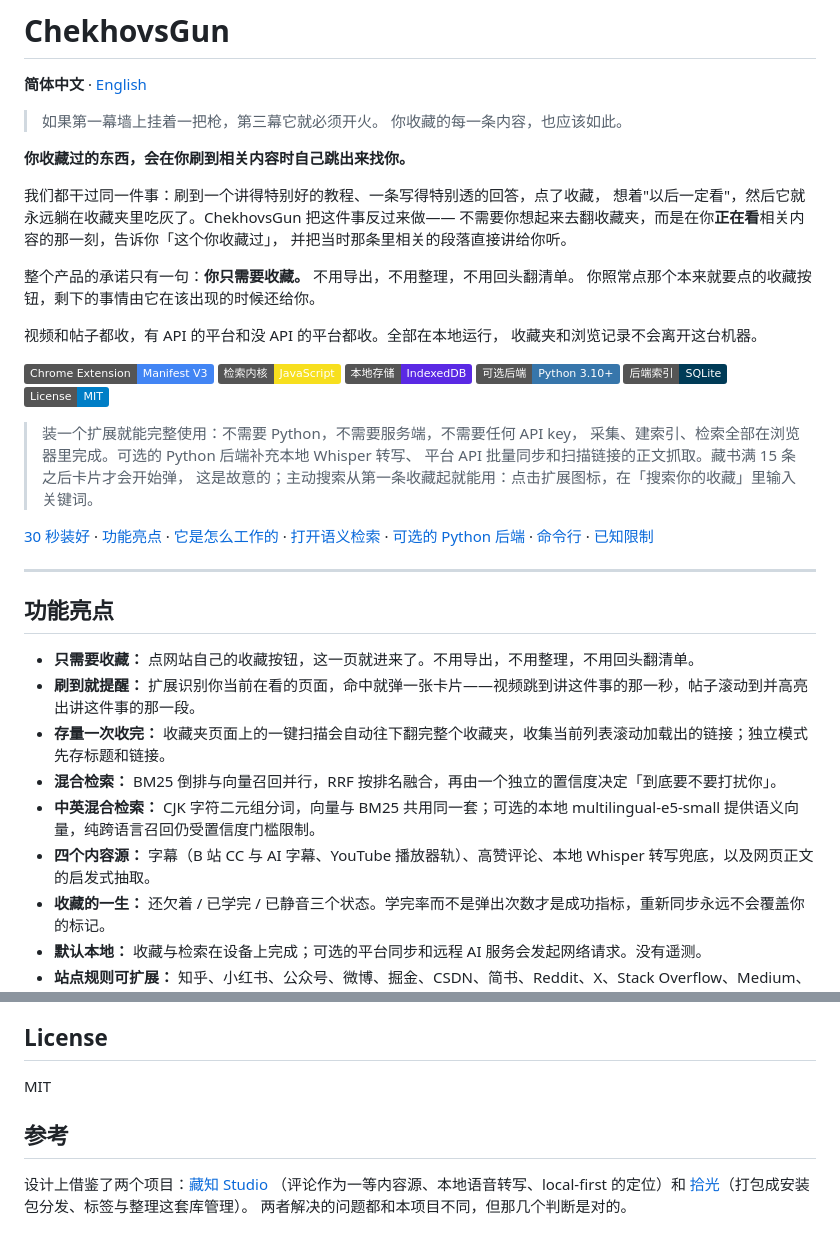
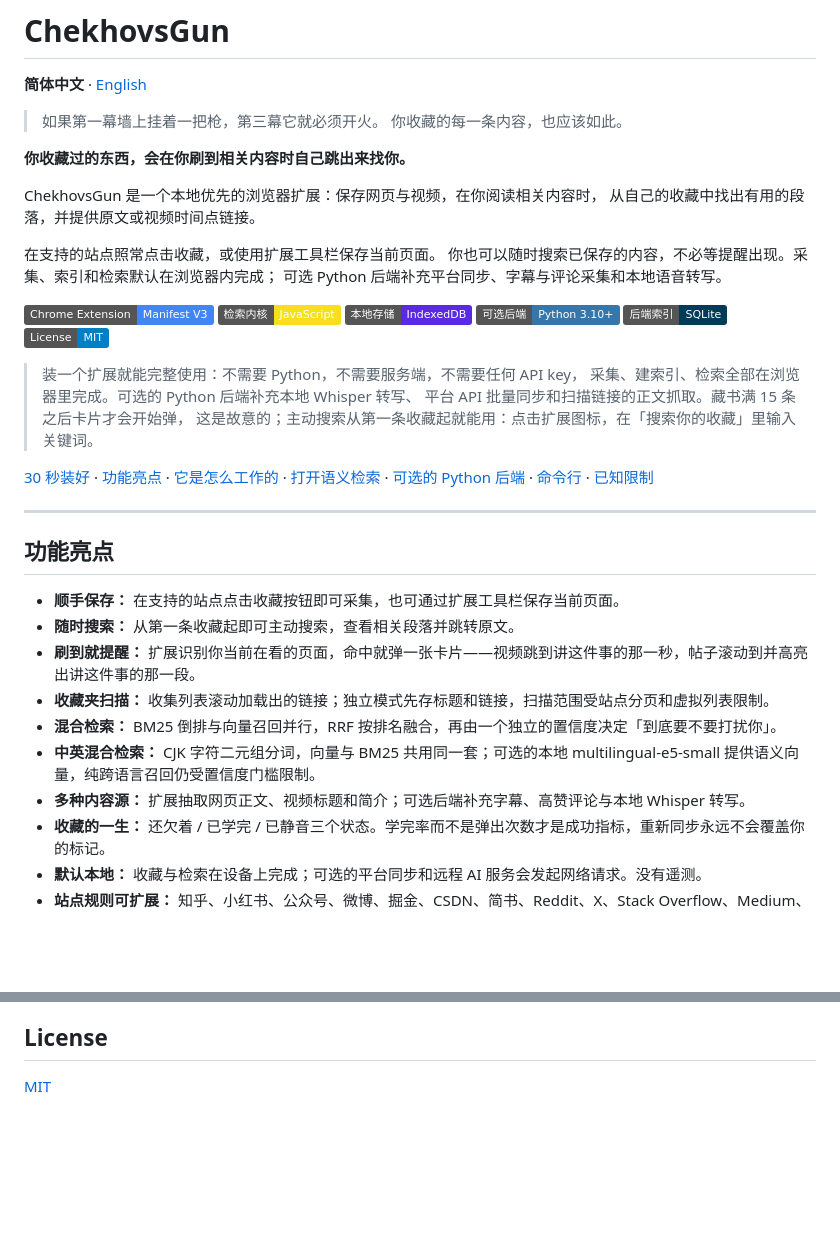
Before and after one commit to JaspinXu/ChekhovsGun, a Markdown page: README.md, 2 parts joined by grey strips. Drawn GitHub-style; badges without logos; blank space fills up the shorter version.

```diff
--- a/README.md
+++ b/README.md
@@ -7,16 +7,12 @@
 
 **你收藏过的东西，会在你刷到相关内容时自己跳出来找你。**
 
-我们都干过同一件事：刷到一个讲得特别好的教程、一条写得特别透的回答，点了收藏，
-想着"以后一定看"，然后它就永远躺在收藏夹里吃灰了。ChekhovsGun 把这件事反过来做——
-不需要你想起来去翻收藏夹，而是在你**正在看**相关内容的那一刻，告诉你「这个你收藏过」，
-并把当时那条里相关的段落直接讲给你听。
+ChekhovsGun 是一个本地优先的浏览器扩展：保存网页与视频，在你阅读相关内容时，
+从自己的收藏中找出有用的段落，并提供原文或视频时间点链接。
 
-整个产品的承诺只有一句：**你只需要收藏。** 不用导出，不用整理，不用回头翻清单。
-你照常点那个本来就要点的收藏按钮，剩下的事情由它在该出现的时候还给你。
-
-视频和帖子都收，有 API 的平台和没 API 的平台都收。全部在本地运行，
-收藏夹和浏览记录不会离开这台机器。
+在支持的站点照常点击收藏，或使用扩展工具栏保存当前页面。
+你也可以随时搜索已保存的内容，不必等提醒出现。采集、索引和检索默认在浏览器内完成；
+可选 Python 后端补充平台同步、字幕与评论采集和本地语音转写。
 
 ![Chrome Extension](https://img.shields.io/badge/Chrome%20Extension-Manifest%20V3-4285F4?logo=googlechrome&logoColor=white)
 ![JavaScript](https://img.shields.io/badge/%E6%A3%80%E7%B4%A2%E5%86%85%E6%A0%B8-JavaScript-F7DF1E?logo=javascript&logoColor=black)
@@ -36,12 +32,13 @@
 
 ## 功能亮点
 
-- **只需要收藏：** 点网站自己的收藏按钮，这一页就进来了。不用导出，不用整理，不用回头翻清单。
+- **顺手保存：** 在支持的站点点击收藏按钮即可采集，也可通过扩展工具栏保存当前页面。
+- **随时搜索：** 从第一条收藏起即可主动搜索，查看相关段落并跳转原文。
 - **刷到就提醒：** 扩展识别你当前在看的页面，命中就弹一张卡片——视频跳到讲这件事的那一秒，帖子滚动到并高亮出讲这件事的那一段。
-- **存量一次收完：** 收藏夹页面上的一键扫描会自动往下翻完整个收藏夹，收集当前列表滚动加载出的链接；独立模式先存标题和链接。
+- **收藏夹扫描：** 收集列表滚动加载出的链接；独立模式先存标题和链接，扫描范围受站点分页和虚拟列表限制。
 - **混合检索：** BM25 倒排与向量召回并行，RRF 按排名融合，再由一个独立的置信度决定「到底要不要打扰你」。
 - **中英混合检索：** CJK 字符二元组分词，向量与 BM25 共用同一套；可选的本地 multilingual-e5-small 提供语义向量，纯跨语言召回仍受置信度门槛限制。
-- **四个内容源：** 字幕（B 站 CC 与 AI 字幕、YouTube 播放器轨）、高赞评论、本地 Whisper 转写兜底，以及网页正文的启发式抽取。
+- **多种内容源：** 扩展抽取网页正文、视频标题和简介；可选后端补充字幕、高赞评论与本地 Whisper 转写。
 - **收藏的一生：** 还欠着 / 已学完 / 已静音三个状态。学完率而不是弹出次数才是成功指标，重新同步永远不会覆盖你的标记。
 - **默认本地：** 收藏与检索在设备上完成；可选的平台同步和远程 AI 服务会发起网络请求。没有遥测。
 - **站点规则可扩展：** 知乎、小红书、公众号、微博、掘金、CSDN、简书、Reddit、X、Stack Overflow、Medium、YouTube、B 站已内置；加一个新站点只要在 `extension/recipes.js` 里加一条记录。
@@ -532,11 +529,4 @@ pyinstaller chekhovsgun.spec        # → dist/ChekhovsGun(.exe)
 
 ## License
 
-MIT
-
-## 参考
-
-设计上借鉴了两个项目：[藏知 Studio](https://github.com/Y-iyilin/zangzhi-studio)
-（评论作为一等内容源、本地语音转写、local-first 的定位）和
-[拾光](https://github.com/zihuv/shiguang)（打包成安装包分发、标签与整理这套库管理）。
-两者解决的问题都和本项目不同，但那几个判断是对的。
+[MIT](LICENSE)
```
Also changed, not shown: README.en.md (+12 -23 lines).
